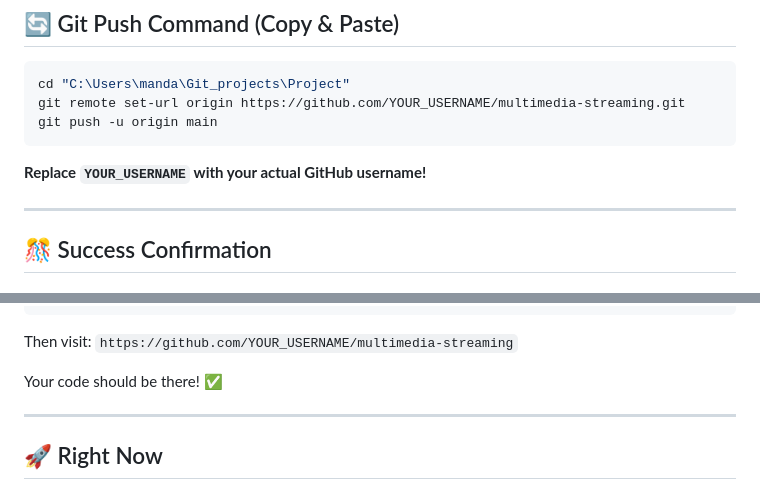
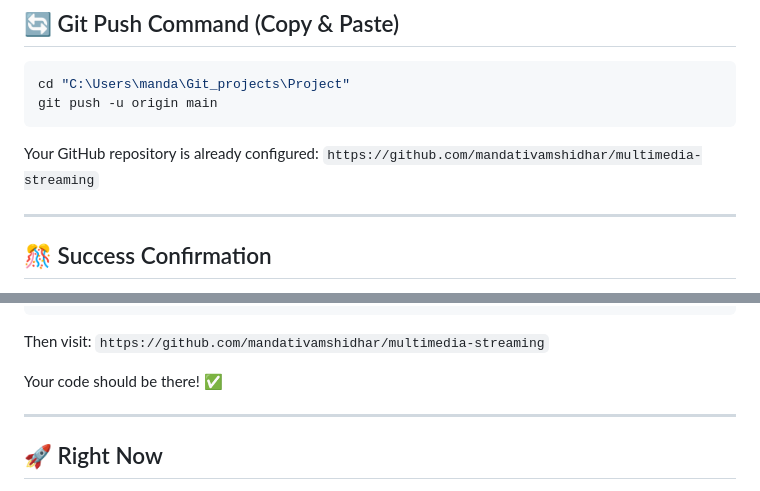
Before and after one commit to mandativamshidhar/multimedia-streaming, a Markdown page: NEXT_STEPS.md, 2 parts joined by grey strips. Drawn GitHub-style.

````diff
--- a/NEXT_STEPS.md
+++ b/NEXT_STEPS.md
@@ -169,11 +169,10 @@ If you haven't done these yet:
 
 ```powershell
 cd "C:\Users\manda\Git_projects\Project"
-git remote set-url origin https://github.com/YOUR_USERNAME/multimedia-streaming.git
 git push -u origin main
 ```
 
-**Replace `YOUR_USERNAME` with your actual GitHub username!**
+Your GitHub repository is already configured: `https://github.com/mandativamshidhar/multimedia-streaming`
 
 ---
 
@@ -192,7 +191,7 @@ To https://github.com/YOUR_USERNAME/multimedia-streaming.git
 Branch 'main' set up to track remote branch 'main' from 'origin'.
 ```
 
-Then visit: `https://github.com/YOUR_USERNAME/multimedia-streaming`
+Then visit: `https://github.com/mandativamshidhar/multimedia-streaming`
 
 Your code should be there! ✅
 
````
Also changed, not shown: GO_LIVE_NOW.md (+1 -5 lines), START_HERE.md (+1 -1 lines).
